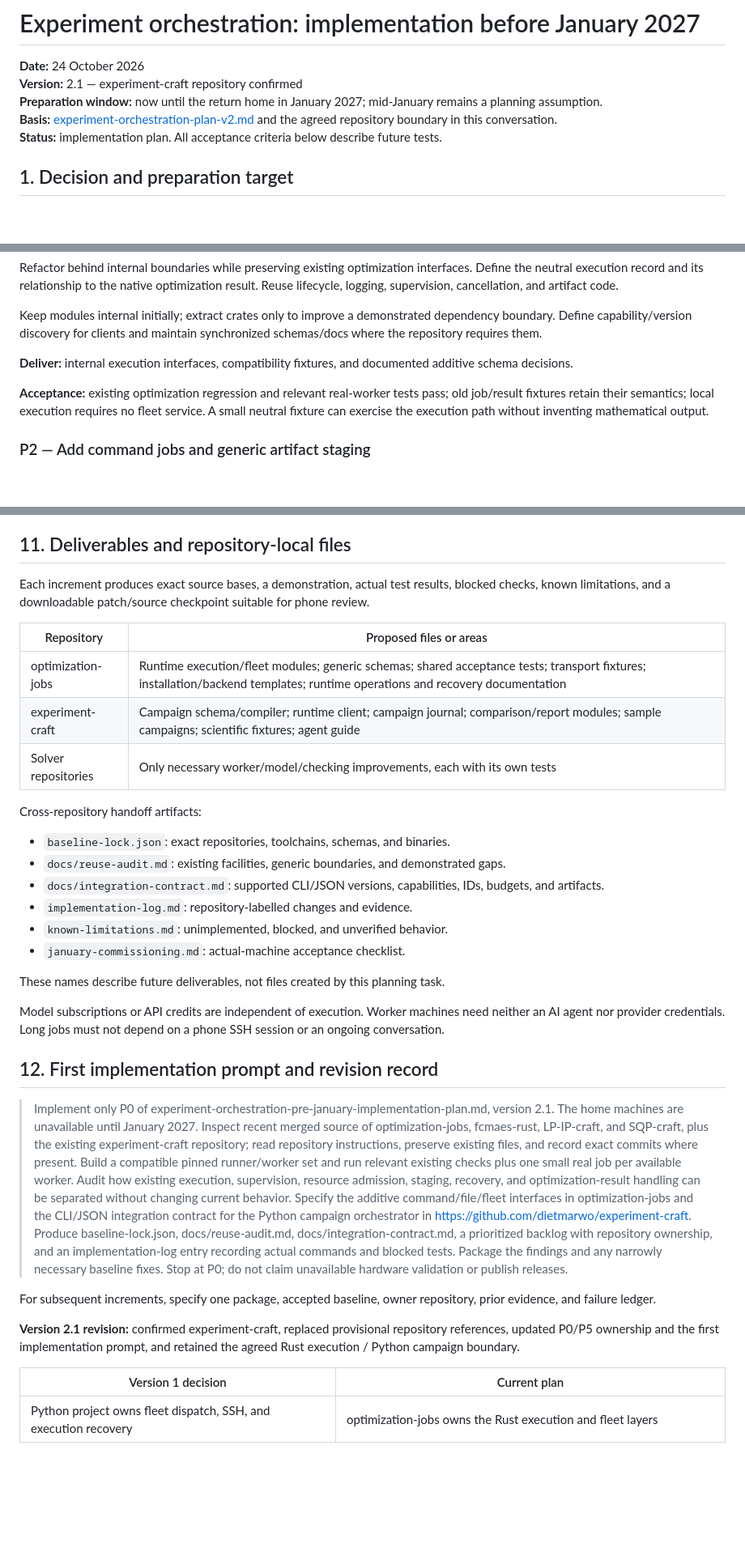
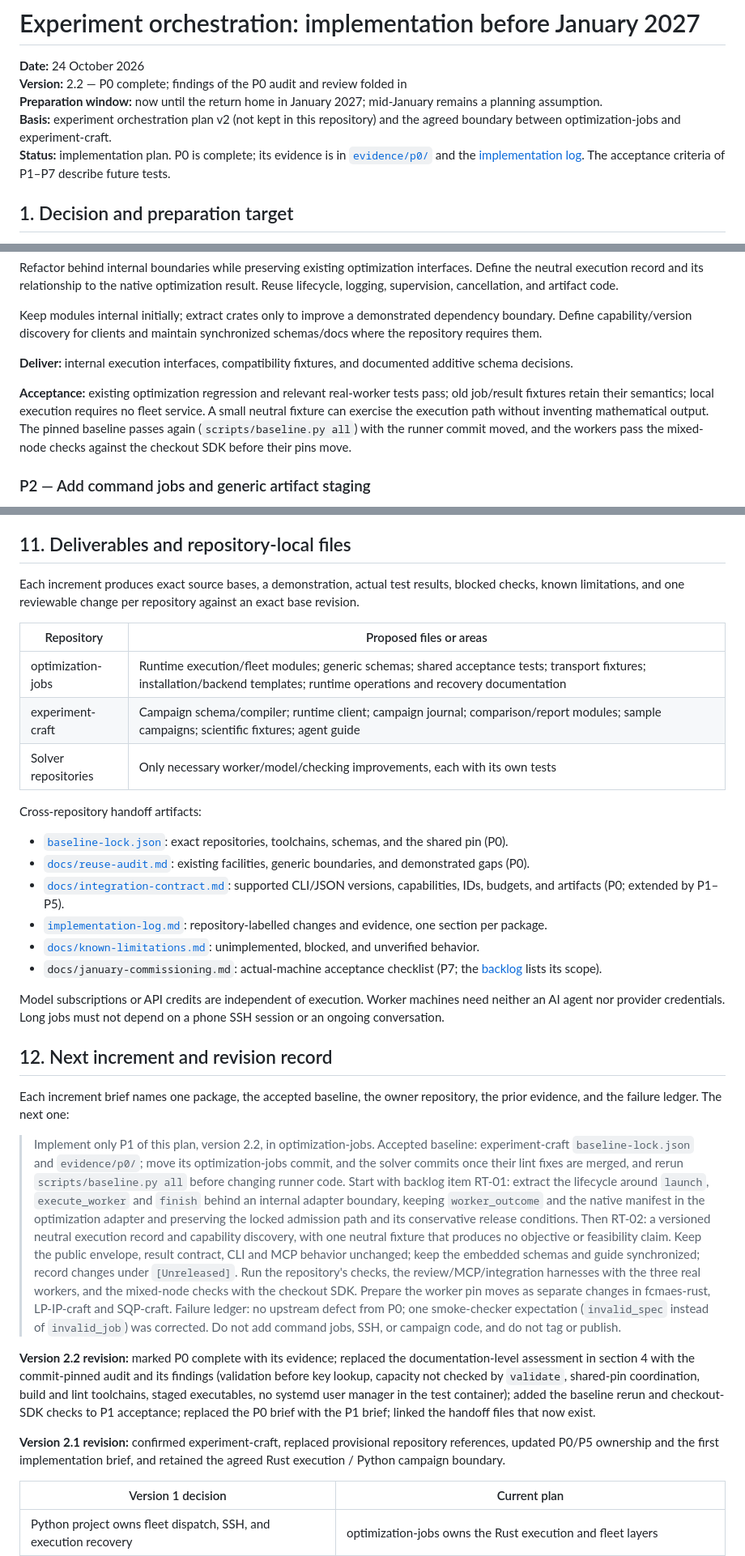
Before and after one commit to dietmarwo/experiment-craft, a Markdown page: docs/implementation-plan.md, 3 parts joined by grey strips. Shown at 81% size. GitHub-like rendering; blank space fills up the shorter version.

```diff
--- a/docs/implementation-plan-v2.1.md
+++ b/docs/implementation-plan.md
@@ -1,10 +1,10 @@
 # Experiment orchestration: implementation before January 2027
 
 **Date:** 24 October 2026
-**Version:** 2.1 — experiment-craft repository confirmed
+**Version:** 2.2 — P0 complete; findings of the P0 audit and review folded in
 **Preparation window:** now until the return home in January 2027; mid-January remains a planning assumption.
-**Basis:** [experiment-orchestration-plan-v2.md](https://chatgpt.com/library?file_id=libfile_e73eaa4ea1688191906484dd0f94a009&account_id=personal) and the agreed repository boundary in this conversation.
-**Status:** implementation plan. All acceptance criteria below describe future tests.
+**Basis:** experiment orchestration plan v2 (not kept in this repository) and the agreed boundary between optimization-jobs and experiment-craft.
+**Status:** implementation plan. P0 is complete; its evidence is in [`evidence/p0/`](../evidence/p0/) and the [implementation log](../implementation-log.md). The acceptance criteria of P1–P7 describe future tests.
 
 ## 1. Decision and preparation target
 
@@ -255,7 +265,7 @@ Keep modules internal initially; extract crates only to improve a demonstrated d
 
 **Deliver:** internal execution interfaces, compatibility fixtures, and documented additive schema decisions.
 
-**Acceptance:** existing optimization regression and relevant real-worker tests pass; old job/result fixtures retain their semantics; local execution requires no fleet service. A small neutral fixture can exercise the execution path without inventing mathematical output.
+**Acceptance:** existing optimization regression and relevant real-worker tests pass; old job/result fixtures retain their semantics; local execution requires no fleet service. A small neutral fixture can exercise the execution path without inventing mathematical output. The pinned baseline passes again (`scripts/baseline.py all`) with the runner commit moved, and the workers pass the mixed-node checks against the checkout SDK before their pins move.
 
 ### P2 — Add command jobs and generic artifact staging
 
@@ -433,7 +443,7 @@ Retain the original **1 March 2027 scope freeze**. If reliable fleet operation i
 
 ## 11. Deliverables and repository-local files
 
-Each increment produces exact source bases, a demonstration, actual test results, blocked checks, known limitations, and a downloadable patch/source checkpoint suitable for phone review.
+Each increment produces exact source bases, a demonstration, actual test results, blocked checks, known limitations, and one reviewable change per repository against an exact base revision.
 
 | Repository | Proposed files or areas |
 | --- | --- |
@@ -443,24 +453,24 @@ Each increment produces exact source bases, a demonstration, actual test results
 
 Cross-repository handoff artifacts:
 
-- `baseline-lock.json`: exact repositories, toolchains, schemas, and binaries.
-- `docs/reuse-audit.md`: existing facilities, generic boundaries, and demonstrated gaps.
-- `docs/integration-contract.md`: supported CLI/JSON versions, capabilities, IDs, budgets, and artifacts.
-- `implementation-log.md`: repository-labelled changes and evidence.
-- `known-limitations.md`: unimplemented, blocked, and unverified behavior.
-- `january-commissioning.md`: actual-machine acceptance checklist.
-
-These names describe future deliverables, not files created by this planning task.
+- [`baseline-lock.json`](../baseline-lock.json): exact repositories, toolchains, schemas, and the shared pin (P0).
+- [`docs/reuse-audit.md`](reuse-audit.md): existing facilities, generic boundaries, and demonstrated gaps (P0).
+- [`docs/integration-contract.md`](integration-contract.md): supported CLI/JSON versions, capabilities, IDs, budgets, and artifacts (P0; extended by P1–P5).
+- [`implementation-log.md`](../implementation-log.md): repository-labelled changes and evidence, one section per package.
+- [`docs/known-limitations.md`](known-limitations.md): unimplemented, blocked, and unverified behavior.
+- `docs/january-commissioning.md`: actual-machine acceptance checklist (P7; the [backlog](implementation-backlog.md) lists its scope).
 
 Model subscriptions or API credits are independent of execution. Worker machines need neither an AI agent nor provider credentials. Long jobs must not depend on a phone SSH session or an ongoing conversation.
 
-## 12. First implementation prompt and revision record
+## 12. Next increment and revision record
 
-> Implement only P0 of experiment-orchestration-pre-january-implementation-plan.md, version 2.1. The home machines are unavailable until January 2027. Inspect recent merged source of optimization-jobs, fcmaes-rust, LP-IP-craft, and SQP-craft, plus the existing experiment-craft repository; read repository instructions, preserve existing files, and record exact commits where present. Build a compatible pinned runner/worker set and run relevant existing checks plus one small real job per available worker. Audit how existing execution, supervision, resource admission, staging, recovery, and optimization-result handling can be separated without changing current behavior. Specify the additive command/file/fleet interfaces in optimization-jobs and the CLI/JSON integration contract for the Python campaign orchestrator in https://github.com/dietmarwo/experiment-craft. Produce baseline-lock.json, docs/reuse-audit.md, docs/integration-contract.md, a prioritized backlog with repository ownership, and an implementation-log entry recording actual commands and blocked tests. Package the findings and any narrowly necessary baseline fixes. Stop at P0; do not claim unavailable hardware validation or publish releases.
+Each increment brief names one package, the accepted baseline, the owner repository, the prior evidence, and the failure ledger. The next one:
 
-For subsequent increments, specify one package, accepted baseline, owner repository, prior evidence, and failure ledger.
+> Implement only P1 of this plan, version 2.2, in optimization-jobs. Accepted baseline: experiment-craft `baseline-lock.json` and `evidence/p0/`; move its optimization-jobs commit, and the solver commits once their lint fixes are merged, and rerun `scripts/baseline.py all` before changing runner code. Start with backlog item RT-01: extract the lifecycle around `launch`, `execute_worker` and `finish` behind an internal adapter boundary, keeping `worker_outcome` and the native manifest in the optimization adapter and preserving the locked admission path and its conservative release conditions. Then RT-02: a versioned neutral execution record and capability discovery, with one neutral fixture that produces no objective or feasibility claim. Keep the public envelope, result contract, CLI and MCP behavior unchanged; keep the embedded schemas and guide synchronized; record changes under `[Unreleased]`. Run the repository's checks, the review/MCP/integration harnesses with the three real workers, and the mixed-node checks with the checkout SDK. Prepare the worker pin moves as separate changes in fcmaes-rust, LP-IP-craft and SQP-craft. Failure ledger: no upstream defect from P0; one smoke-checker expectation (`invalid_spec` instead of `invalid_job`) was corrected. Do not add command jobs, SSH, or campaign code, and do not tag or publish.
 
-**Version 2.1 revision:** confirmed experiment-craft, replaced provisional repository references, updated P0/P5 ownership and the first implementation prompt, and retained the agreed Rust execution / Python campaign boundary.
+**Version 2.2 revision:** marked P0 complete with its evidence; replaced the documentation-level assessment in section 4 with the commit-pinned audit and its findings (validation before key lookup, capacity not checked by `validate`, shared-pin coordination, build and lint toolchains, staged executables, no systemd user manager in the test container); added the baseline rerun and checkout-SDK checks to P1 acceptance; replaced the P0 brief with the P1 brief; linked the handoff files that now exist.
+
+**Version 2.1 revision:** confirmed experiment-craft, replaced provisional repository references, updated P0/P5 ownership and the first implementation brief, and retained the agreed Rust execution / Python campaign boundary.
 
 | Version 1 decision | Current plan |
 | --- | --- |
```
Also changed, not shown: other parts of docs/implementation-plan.md (+20 -10 lines), README.md (+1 -1 lines).
